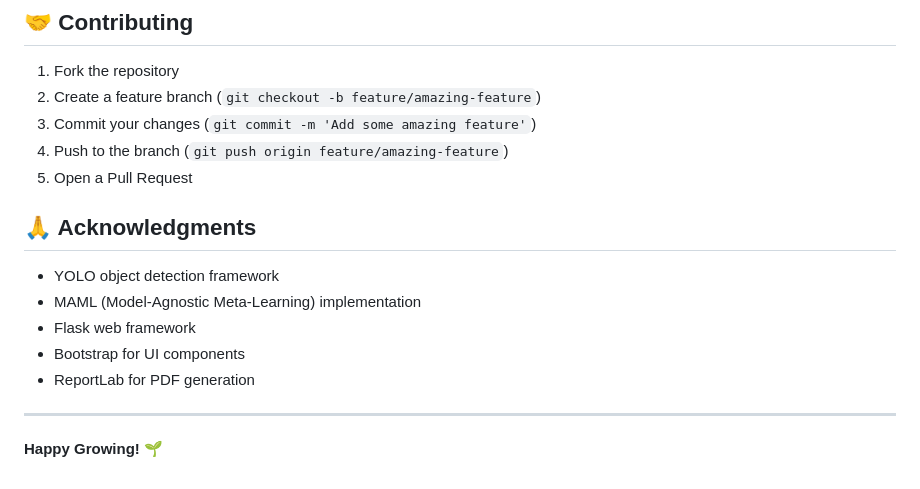
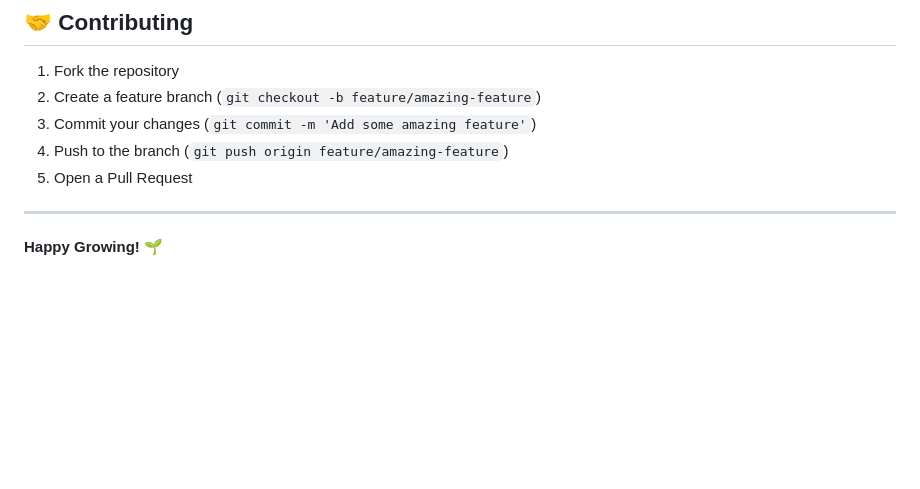
Before and after one commit to ErnestTCY/FYP-One_Class_Classification_for_Ginger_Plant_Growth_Monitoring, a Markdown page: README.md, the part around the change. Rendered like a GitHub page; blank space fills up the shorter version.

Commit message:
update readme 2

```diff
--- a/README.md
+++ b/README.md
@@ -260,14 +260,6 @@ This project is licensed under the [MIT License](LICENSE).
 4. Push to the branch (`git push origin feature/amazing-feature`)
 5. Open a Pull Request
 
-## 🙏 Acknowledgments
-
-- YOLO object detection framework
-- MAML (Model-Agnostic Meta-Learning) implementation
-- Flask web framework
-- Bootstrap for UI components
-- ReportLab for PDF generation
-
 ---
 
 **Happy Growing! 🌱**
```
